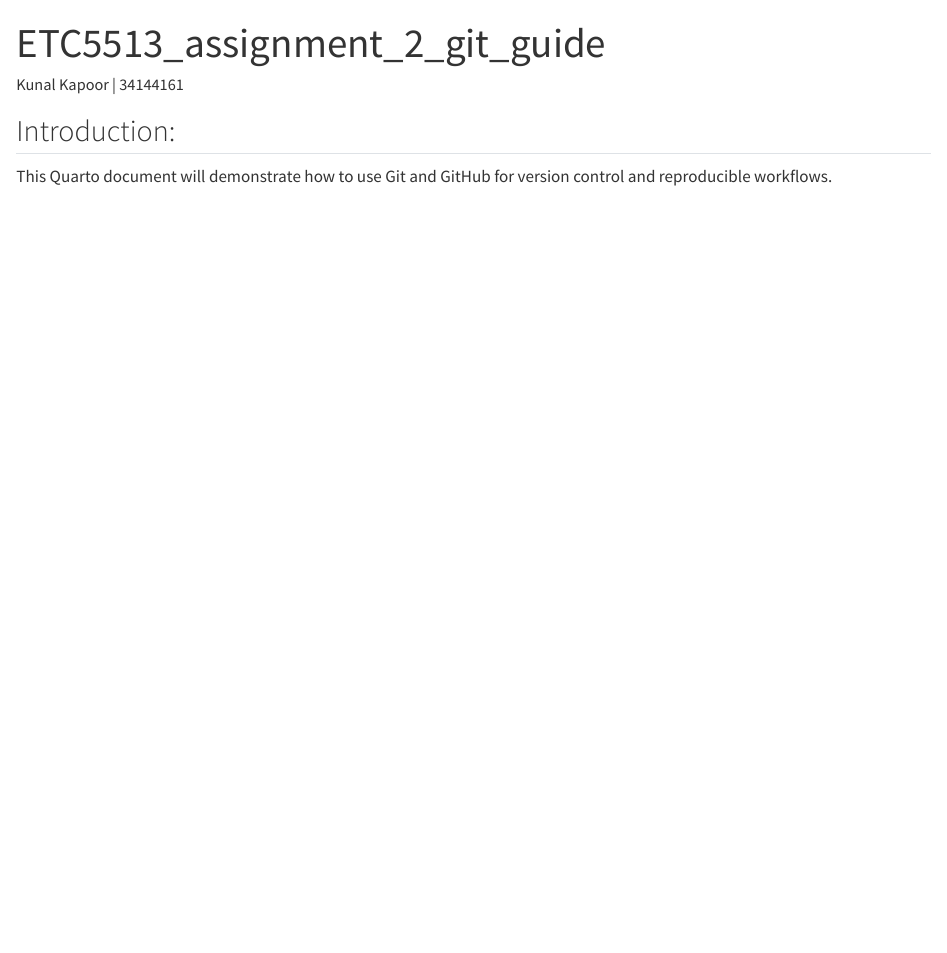
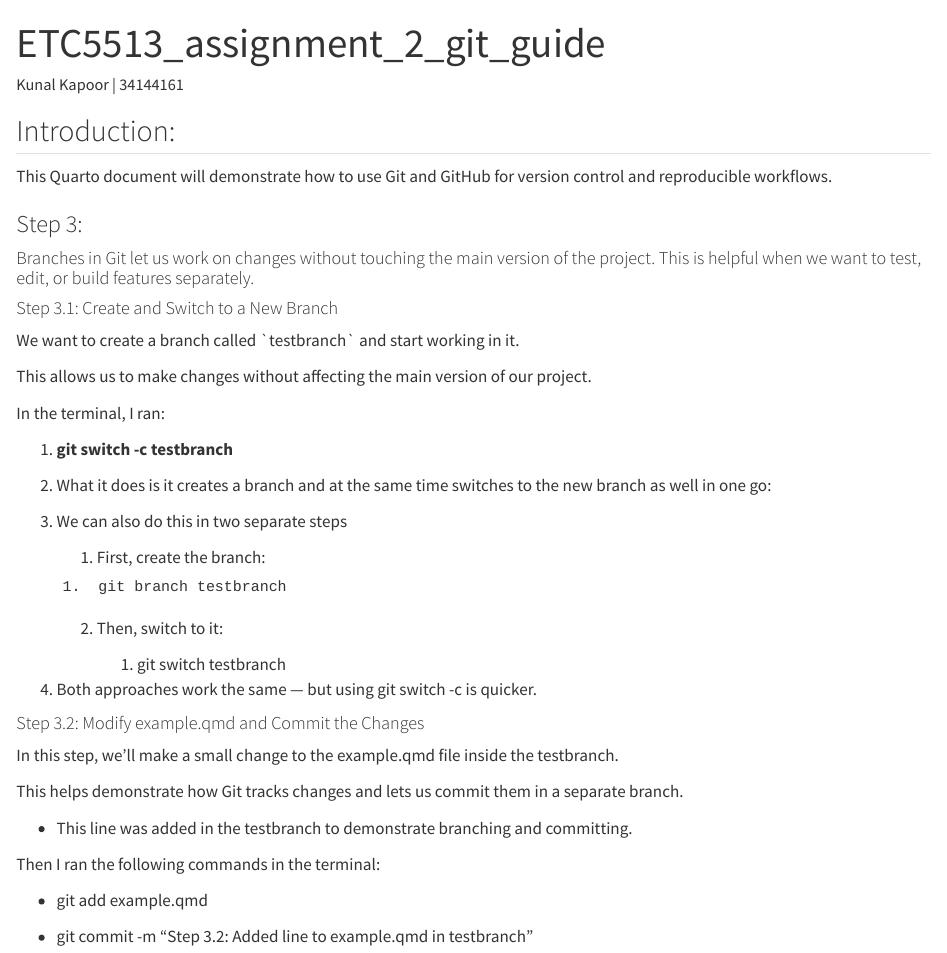
Before and after one commit to kkapoormails/etc5513-assignment2-kkapoormails, a Quarto document (example.qmd): the page in a window 1100 px wide, from its top. Rendered offline with R 4.5, knitr and Pandoc in place of Quarto, with nearby package versions.

Commit message:
Step 3.2: Added a line to example.qmd in testbranch

```diff
--- a/example.qmd
+++ b/example.qmd
@@ -8,3 +8,45 @@ editor: visual
 ## Introduction:
 
 This Quarto document will demonstrate how to use Git and GitHub for version control and reproducible workflows.
+
+### Step 3:
+
+#### Branches in Git let us work on changes without touching the main version of the project.  This is helpful when we want to test, edit, or build features separately.
+
+#### Step 3.1: Create and Switch to a New Branch
+
+We want to create a branch called \`testbranch\` and start working in it.
+
+This allows us to make changes without affecting the main version of our project.
+
+In the terminal, I ran:
+
+1.  **git switch -c testbranch**
+
+2.  What it does is it creates a branch and at the same time switches to the new branch as well in one go:
+
+3.  We can also do this in two separate steps
+
+    1.   First, create the branch:
+
+        1.  git branch testbranch
+
+    2.  Then, switch to it:
+
+        1.  git switch testbranch
+
+4.  Both approaches work the same — but using git switch -c is quicker.
+
+#### Step 3.2:  Modify example.qmd and Commit the Changes
+
+In this step, we’ll make a small change to the example.qmd file inside the testbranch.
+
+This helps demonstrate how Git tracks changes and lets us commit them in a separate branch.
+
+-   This line was added in the testbranch to demonstrate branching and committing.
+
+Then I ran the following commands in the terminal:
+
+-   git add example.qmd
+
+-   git commit -m "Step 3.2: Added line to example.qmd in testbranch"
```
